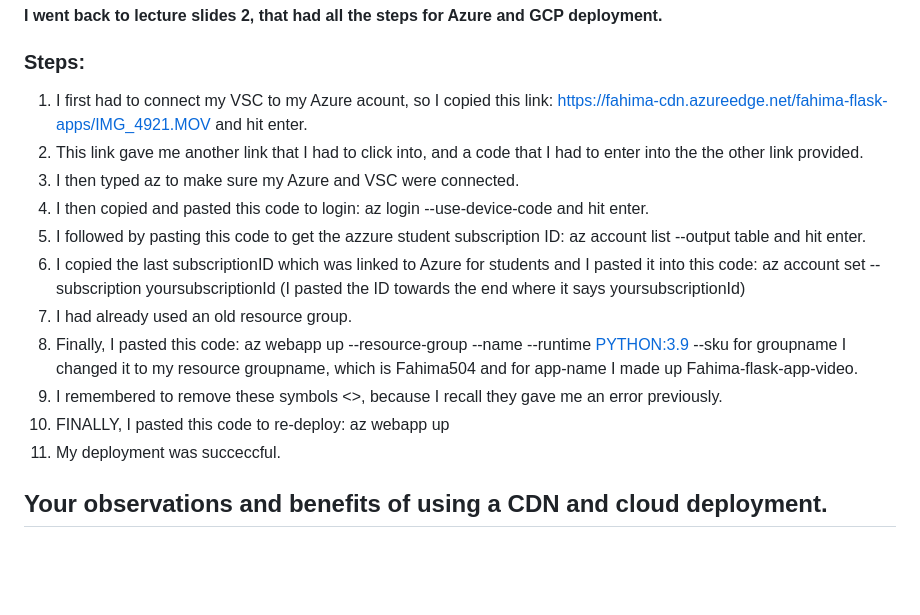
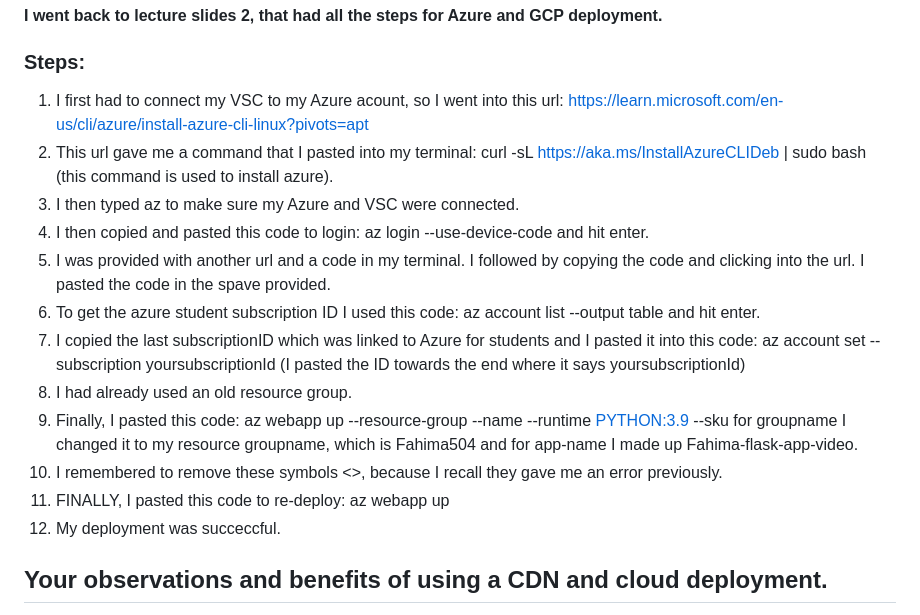
Before and after one commit to Lfahima/flask_5_tailwind, a Markdown page: README.md, the part around the change. GitHub-like rendering; blank space fills up the shorter version.

```diff
--- a/README.md
+++ b/README.md
@@ -50,19 +50,21 @@ For my design rationale I kept height at full and width at full so the video cou
 #### I used Visual Studio Code instead of Cloud Shell for this assignment because my Cloud Shell was not cooperating and I prefer to use Visual Studio Code, it is much more user friendly and I like how everything is organized.
 #### I went back to lecture slides 2, that had all the steps for Azure and GCP deployment.
 ### Steps:
-1. I first had to connect my VSC to my Azure acount, so I copied this link: https://fahima-cdn.azureedge.net/fahima-flask-apps/IMG_4921.MOV and hit enter.
-2. This link gave me another link that I had to click into, and a code that I had to enter into the the other link provided.
+1. I first had to connect my VSC to my Azure acount, so I went into this url: https://learn.microsoft.com/en-us/cli/azure/install-azure-cli-linux?pivots=apt
+2. This url gave me a command that I pasted into my terminal: curl -sL https://aka.ms/InstallAzureCLIDeb | sudo bash
+   (this command is used to install azure).
 3. I then typed az to make sure my Azure and VSC were connected.
 4. I then copied and pasted this code to login: az login --use-device-code  and hit enter.
-5. I followed by pasting this code to get the azzure student subscription ID: az account list --output table  and hit enter.
-6. I copied the last subscriptionID which was linked to Azure for students and I pasted it into this code: az account set --subscription
+5. I was provided with another url and a code in my terminal. I followed by copying the code and clicking into the url. I pasted the code in the spave provided.
+6. To get the azure student subscription ID I used this code: az account list --output table  and hit enter.
+8. I copied the last subscriptionID which was linked to Azure for students and I pasted it into this code: az account set --subscription
 yoursubscriptionId (I pasted the ID towards the end where it says yoursubscriptionId)
-7. I had already used an old resource group.
-8. Finally, I pasted this code: az webapp up --resource-group <groupname> --name <app-name> --runtime <PYTHON:3.9> --sku <B1>
+9. I had already used an old resource group.
+10. Finally, I pasted this code: az webapp up --resource-group <groupname> --name <app-name> --runtime <PYTHON:3.9> --sku <B1>
    for groupname I changed it to my resource groupname, which is Fahima504 and for app-name I made up Fahima-flask-app-video.
-9. I remembered to remove these symbols <>, because I recall they gave me an error previously.
-10. FINALLY, I pasted this code to re-deploy: az webapp up
-11. My deployment was succeccful.
+11. I remembered to remove these symbols <>, because I recall they gave me an error previously.
+12. FINALLY, I pasted this code to re-deploy: az webapp up
+13. My deployment was succeccful.
 
 
 ## Your observations and benefits of using a CDN and cloud deployment.
```
